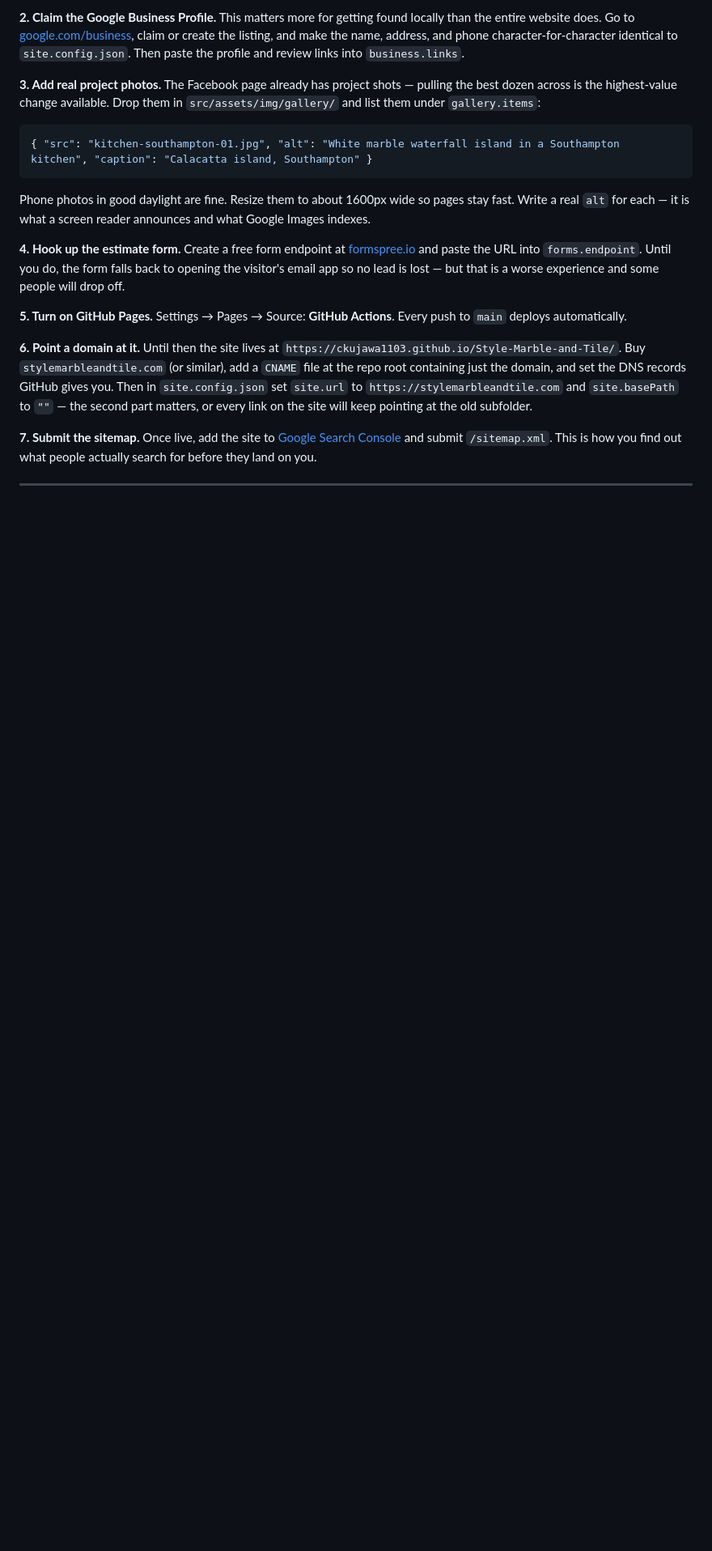
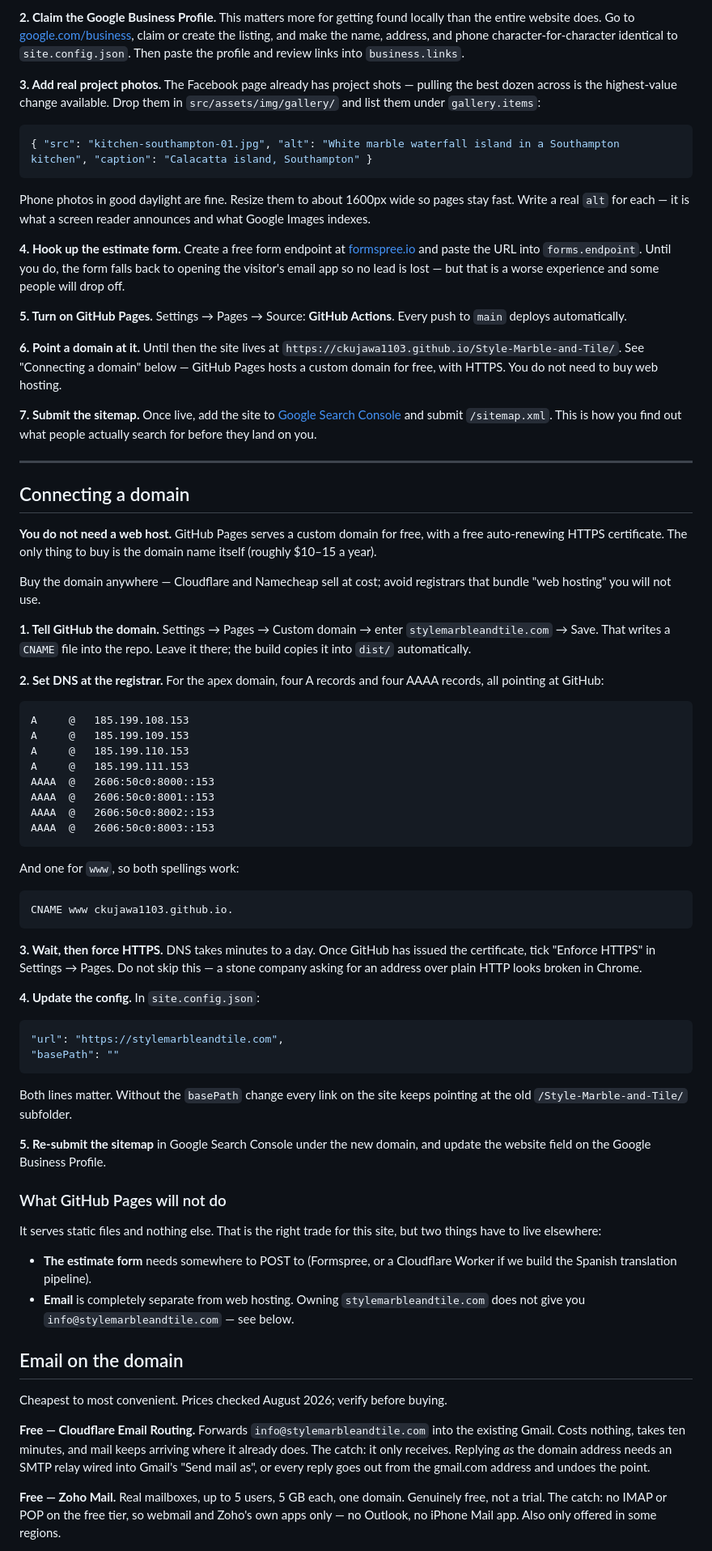
Before and after one commit to ckujawa1103/Style-Marble-and-Tile, a Markdown page: README.md, the part around one of its changes. Shown at 81% size. Rendered like a GitHub page; blank space fills up the shorter version.

Commit message:
Document domain setup and email options
Records the actual DNS records for pointing a domain at GitHub Pages, rather
than "the records GitHub gives you" — they are easy to get wrong and the AAAA
records in particular get skipped. Also spells out that Pages hosts a custom
domain free with HTTPS, so no web hosting needs buying, and that email is a
separate purchase entirely: owning the domain does not create a mailbox on it.

Compares the email options by cost with the catch on each stated up front —
Cloudflare routing only receives, Zoho free has no IMAP. Recommends Google
Workspace despite being the most expensive, because the desk uses Gmail already
and the planned Spanish translation pipeline is an Apps Script that runs
natively on a Google account.

Prices are dated in the file, since they will go stale.

Co-Authored-By: Claude Opus 5 <noreply@anthropic.com>
Claude-Session: https://claude.ai/code/session_01W2DJ9R39kFKwq7o9JPnzyT

````diff
--- a/README.md
+++ b/README.md
@@ -98,12 +98,9 @@ lead is lost — but that is a worse experience and some people will drop off.
 Every push to `main` deploys automatically.
 
 **6. Point a domain at it.** Until then the site lives at
-`https://ckujawa1103.github.io/Style-Marble-and-Tile/`. Buy
-`stylemarbleandtile.com` (or similar), add a `CNAME` file at the repo root
-containing just the domain, and set the DNS records GitHub gives you. Then in
-`site.config.json` set `site.url` to `https://stylemarbleandtile.com` and
-`site.basePath` to `""` — the second part matters, or every link on the site
-will keep pointing at the old subfolder.
+`https://ckujawa1103.github.io/Style-Marble-and-Tile/`. See "Connecting a
+domain" below — GitHub Pages hosts a custom domain for free, with HTTPS. You
+do not need to buy web hosting.
 
 **7. Submit the sitemap.** Once live, add the site to
 [Google Search Console](https://search.google.com/search-console) and submit
@@ -111,3 +108,81 @@ will keep pointing at the old subfolder.
 before they land on you.
 
 ---
+
+## Connecting a domain
+
+**You do not need a web host.** GitHub Pages serves a custom domain for free,
+with a free auto-renewing HTTPS certificate. The only thing to buy is the
+domain name itself (roughly $10–15 a year).
+
+Buy the domain anywhere — Cloudflare and Namecheap sell at cost; avoid
+registrars that bundle "web hosting" you will not use.
+
+**1. Tell GitHub the domain.** Settings → Pages → Custom domain → enter
+`stylemarbleandtile.com` → Save. That writes a `CNAME` file into the repo.
+Leave it there; the build copies it into `dist/` automatically.
+
+**2. Set DNS at the registrar.** For the apex domain, four A records and four
+AAAA records, all pointing at GitHub:
+
+```
+A     @   185.199.108.153
+A     @   185.199.109.153
+A     @   185.199.110.153
+A     @   185.199.111.153
+AAAA  @   2606:50c0:8000::153
+AAAA  @   2606:50c0:8001::153
+AAAA  @   2606:50c0:8002::153
+AAAA  @   2606:50c0:8003::153
+```
+
+And one for `www`, so both spellings work:
+
+```
+CNAME www ckujawa1103.github.io.
+```
+
+**3. Wait, then force HTTPS.** DNS takes minutes to a day. Once GitHub has
+issued the certificate, tick "Enforce HTTPS" in Settings → Pages. Do not skip
+this — a stone company asking for an address over plain HTTP looks broken in
+Chrome.
+
+**4. Update the config.** In `site.config.json`:
+
+```json
+"url": "https://stylemarbleandtile.com",
+"basePath": ""
+```
+
+Both lines matter. Without the `basePath` change every link on the site keeps
+pointing at the old `/Style-Marble-and-Tile/` subfolder.
+
+**5. Re-submit the sitemap** in Google Search Console under the new domain,
+and update the website field on the Google Business Profile.
+
+### What GitHub Pages will not do
+
+It serves static files and nothing else. That is the right trade for this site,
+but two things have to live elsewhere:
+
+- **The estimate form** needs somewhere to POST to (Formspree, or a Cloudflare
+  Worker if we build the Spanish translation pipeline).
+- **Email** is completely separate from web hosting. Owning
+  `stylemarbleandtile.com` does not give you `info@stylemarbleandtile.com` —
+  see below.
+
+## Email on the domain
+
+Cheapest to most convenient. Prices checked August 2026; verify before buying.
+
+**Free — Cloudflare Email Routing.** Forwards `info@stylemarbleandtile.com`
+into the existing Gmail. Costs nothing, takes ten minutes, and mail keeps
+arriving where it already does. The catch: it only receives. Replying *as* the
+domain address needs an SMTP relay wired into Gmail's "Send mail as", or every
+reply goes out from the gmail.com address and undoes the point.
+
+**Free — Zoho Mail.** Real mailboxes, up to 5 users, 5 GB each, one domain.
+Genuinely free, not a trial. The catch: no IMAP or POP on the free tier, so
+webmail and Zoho's own apps only — no Outlook, no iPhone Mail app. Also only
+offered in some regions.
+
````
Also changed, not shown: other parts of README.md (+13 -0 lines).
